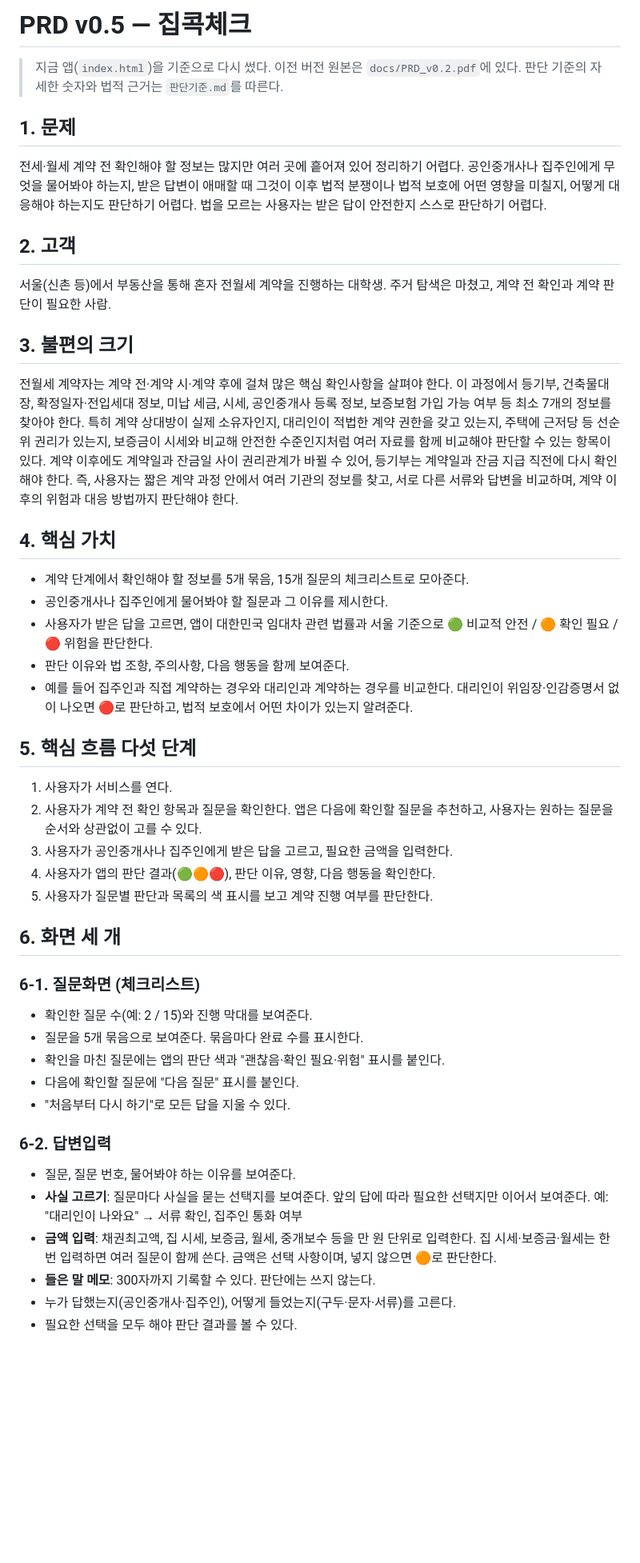
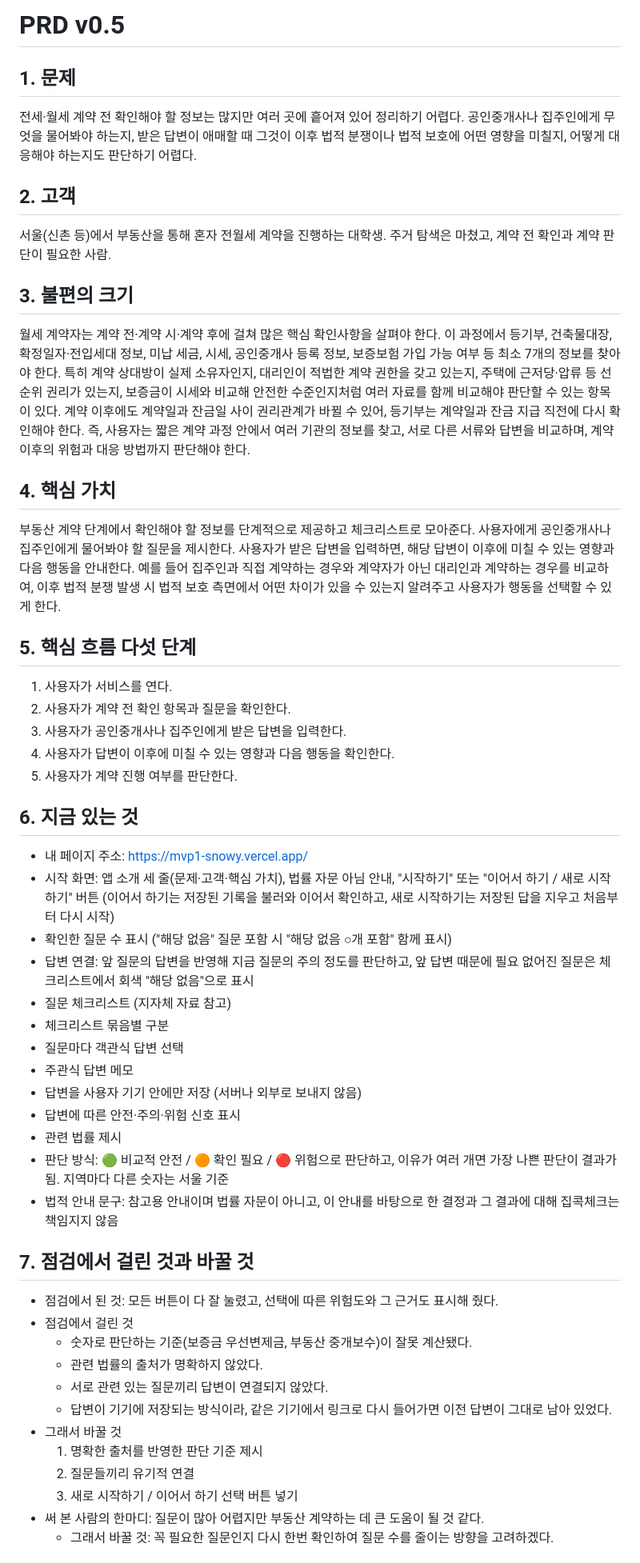
Before and after one commit to yeongseo728/mvp1, a Markdown page: docs/PRD_v0.5.md, the part around one of its changes. Shown at 80% size. Drawn GitHub-style; blank space fills up the shorter version.

```diff
--- a/docs/PRD_v0.5.md
+++ b/docs/PRD_v0.5.md
@@ -1,48 +1,54 @@
-# PRD v0.5 — 집콕체크
-
-> 지금 앱(`index.html`)을 기준으로 다시 썼다. 이전 버전 원본은 `docs/PRD_v0.2.pdf`에 있다.
-> 판단 기준의 자세한 숫자와 법적 근거는 `판단기준.md`를 따른다.
+# PRD v0.5
 
 ## 1. 문제
 전세·월세 계약 전 확인해야 할 정보는 많지만 여러 곳에 흩어져 있어 정리하기 어렵다.
 공인중개사나 집주인에게 무엇을 물어봐야 하는지, 받은 답변이 애매할 때 그것이 이후 법적 분쟁이나 법적 보호에 어떤 영향을 미칠지, 어떻게 대응해야 하는지도 판단하기 어렵다.
-법을 모르는 사용자는 받은 답이 안전한지 스스로 판단하기 어렵다.
 
 ## 2. 고객
 서울(신촌 등)에서 부동산을 통해 혼자 전월세 계약을 진행하는 대학생. 주거 탐색은 마쳤고, 계약 전 확인과 계약 판단이 필요한 사람.
 
 ## 3. 불편의 크기
-전월세 계약자는 계약 전·계약 시·계약 후에 걸쳐 많은 핵심 확인사항을 살펴야 한다. 이 과정에서 등기부, 건축물대장, 확정일자·전입세대 정보, 미납 세금, 시세, 공인중개사 등록 정보, 보증보험 가입 가능 여부 등 최소 7개의 정보를 찾아야 한다.
-특히 계약 상대방이 실제 소유자인지, 대리인이 적법한 계약 권한을 갖고 있는지, 주택에 근저당 등 선순위 권리가 있는지, 보증금이 시세와 비교해 안전한 수준인지처럼 여러 자료를 함께 비교해야 판단할 수 있는 항목이 있다. 계약 이후에도 계약일과 잔금일 사이 권리관계가 바뀔 수 있어, 등기부는 계약일과 잔금 지급 직전에 다시 확인해야 한다.
+월세 계약자는 계약 전·계약 시·계약 후에 걸쳐 많은 핵심 확인사항을 살펴야 한다. 이 과정에서 등기부, 건축물대장, 확정일자·전입세대 정보, 미납 세금, 시세, 공인중개사 등록 정보, 보증보험 가입 가능 여부 등 최소 7개의 정보를 찾아야 한다.
+특히 계약 상대방이 실제 소유자인지, 대리인이 적법한 계약 권한을 갖고 있는지, 주택에 근저당·압류 등 선순위 권리가 있는지, 보증금이 시세와 비교해 안전한 수준인지처럼 여러 자료를 함께 비교해야 판단할 수 있는 항목이 있다. 계약 이후에도 계약일과 잔금일 사이 권리관계가 바뀔 수 있어, 등기부는 계약일과 잔금 지급 직전에 다시 확인해야 한다.
 즉, 사용자는 짧은 계약 과정 안에서 여러 기관의 정보를 찾고, 서로 다른 서류와 답변을 비교하며, 계약 이후의 위험과 대응 방법까지 판단해야 한다.
 
 ## 4. 핵심 가치
-- 계약 단계에서 확인해야 할 정보를 5개 묶음, 15개 질문의 체크리스트로 모아준다.
-- 공인중개사나 집주인에게 물어봐야 할 질문과 그 이유를 제시한다.
-- 사용자가 받은 답을 고르면, 앱이 대한민국 임대차 관련 법률과 서울 기준으로 🟢 비교적 안전 / 🟠 확인 필요 / 🔴 위험을 판단한다.
-- 판단 이유와 법 조항, 주의사항, 다음 행동을 함께 보여준다.
-- 예를 들어 집주인과 직접 계약하는 경우와 대리인과 계약하는 경우를 비교한다. 대리인이 위임장·인감증명서 없이 나오면 🔴로 판단하고, 법적 보호에서 어떤 차이가 있는지 알려준다.
+부동산 계약 단계에서 확인해야 할 정보를 단계적으로 제공하고 체크리스트로 모아준다.
+사용자에게 공인중개사나 집주인에게 물어봐야 할 질문을 제시한다. 사용자가 받은 답변을 입력하면, 해당 답변이 이후에 미칠 수 있는 영향과 다음 행동을 안내한다. 예를 들어 집주인과 직접 계약하는 경우와 계약자가 아닌 대리인과 계약하는 경우를 비교하여, 이후 법적 분쟁 발생 시 법적 보호 측면에서 어떤 차이가 있을 수 있는지 알려주고 사용자가 행동을 선택할 수 있게 한다.
 
 ## 5. 핵심 흐름 다섯 단계
 1. 사용자가 서비스를 연다.
-2. 사용자가 계약 전 확인 항목과 질문을 확인한다. 앱은 다음에 확인할 질문을 추천하고, 사용자는 원하는 질문을 순서와 상관없이 고를 수 있다.
-3. 사용자가 공인중개사나 집주인에게 받은 답을 고르고, 필요한 금액을 입력한다.
-4. 사용자가 앱의 판단 결과(🟢🟠🔴), 판단 이유, 영향, 다음 행동을 확인한다.
-5. 사용자가 질문별 판단과 목록의 색 표시를 보고 계약 진행 여부를 판단한다.
+2. 사용자가 계약 전 확인 항목과 질문을 확인한다.
+3. 사용자가 공인중개사나 집주인에게 받은 답변을 입력한다.
+4. 사용자가 답변이 이후에 미칠 수 있는 영향과 다음 행동을 확인한다.
+5. 사용자가 계약 진행 여부를 판단한다.
 
-## 6. 화면 세 개
-### 6-1. 질문화면 (체크리스트)
-- 확인한 질문 수(예: 2 / 15)와 진행 막대를 보여준다.
-- 질문을 5개 묶음으로 보여준다. 묶음마다 완료 수를 표시한다.
-- 확인을 마친 질문에는 앱의 판단 색과 "괜찮음·확인 필요·위험" 표시를 붙인다.
-- 다음에 확인할 질문에 "다음 질문" 표시를 붙인다.
-- "처음부터 다시 하기"로 모든 답을 지울 수 있다.
+## 6. 지금 있는 것
+- 내 페이지 주소: https://mvp1-snowy.vercel.app/
+- 시작 화면: 앱 소개 세 줄(문제·고객·핵심 가치), 법률 자문 아님 안내, "시작하기" 또는 "이어서 하기 / 새로 시작하기" 버튼 (이어서 하기는 저장된 기록을 불러와 이어서 확인하고, 새로 시작하기는 저장된 답을 지우고 처음부터 다시 시작)
+- 확인한 질문 수 표시 ("해당 없음" 질문 포함 시 "해당 없음 ○개 포함" 함께 표시)
+- 답변 연결: 앞 질문의 답변을 반영해 지금 질문의 주의 정도를 판단하고, 앞 답변 때문에 필요 없어진 질문은 체크리스트에서 회색 "해당 없음"으로 표시
+- 질문 체크리스트 (지자체 자료 참고)
+- 체크리스트 묶음별 구분
+- 질문마다 객관식 답변 선택
+- 주관식 답변 메모
+- 답변을 사용자 기기 안에만 저장 (서버나 외부로 보내지 않음)
+- 답변에 따른 안전·주의·위험 신호 표시
+- 관련 법률 제시
+- 판단 방식: 🟢 비교적 안전 / 🟠 확인 필요 / 🔴 위험으로 판단하고, 이유가 여러 개면 가장 나쁜 판단이 결과가 됨. 지역마다 다른 숫자는 서울 기준
+- 법적 안내 문구: 참고용 안내이며 법률 자문이 아니고, 이 안내를 바탕으로 한 결정과 그 결과에 대해 집콕체크는 책임지지 않음
 
-### 6-2. 답변입력
-- 질문, 질문 번호, 물어봐야 하는 이유를 보여준다.
-- **사실 고르기**: 질문마다 사실을 묻는 선택지를 보여준다. 앞의 답에 따라 필요한 선택지만 이어서 보여준다. 예: "대리인이 나와요" → 서류 확인, 집주인 통화 여부
-- **금액 입력**: 채권최고액, 집 시세, 보증금, 월세, 중개보수 등을 만 원 단위로 입력한다. 집 시세·보증금·월세는 한 번 입력하면 여러 질문이 함께 쓴다. 금액은 선택 사항이며, 넣지 않으면 🟠로 판단한다.
-- **들은 말 메모**: 300자까지 기록할 수 있다. 판단에는 쓰지 않는다.
-- 누가 답했는지(공인중개사·집주인), 어떻게 들었는지(구두·문자·서류)를 고른다.
-- 필요한 선택을 모두 해야 판단 결과를 볼 수 있다.
+## 7. 점검에서 걸린 것과 바꿀 것
+- 점검에서 된 것: 모든 버튼이 다 잘 눌렸고, 선택에 따른 위험도와 그 근거도 표시해 줬다.
+- 점검에서 걸린 것
+  - 숫자로 판단하는 기준(보증금 우선변제금, 부동산 중개보수)이 잘못 계산됐다.
+  - 관련 법률의 출처가 명확하지 않았다.
+  - 서로 관련 있는 질문끼리 답변이 연결되지 않았다.
+  - 답변이 기기에 저장되는 방식이라, 같은 기기에서 링크로 다시 들어가면 이전 답변이 그대로 남아 있었다.
+- 그래서 바꿀 것
+  1. 명확한 출처를 반영한 판단 기준 제시
+  2. 질문들끼리 유기적 연결
+  3. 새로 시작하기 / 이어서 하기 선택 버튼 넣기
+- 써 본 사람의 한마디: 질문이 많아 어렵지만 부동산 계약하는 데 큰 도움이 될 것 같다.
+  - 그래서 바꿀 것: 꼭 필요한 질문인지 다시 한번 확인하여 질문 수를 줄이는 방향을 고려하겠다.
 
```
Also changed, not shown: other parts of docs/PRD_v0.5.md (+17 -63 lines), CLAUDE.md (+3 -3 lines), docs/PRD_v0.6.md (deleted, +0 -73 lines).
